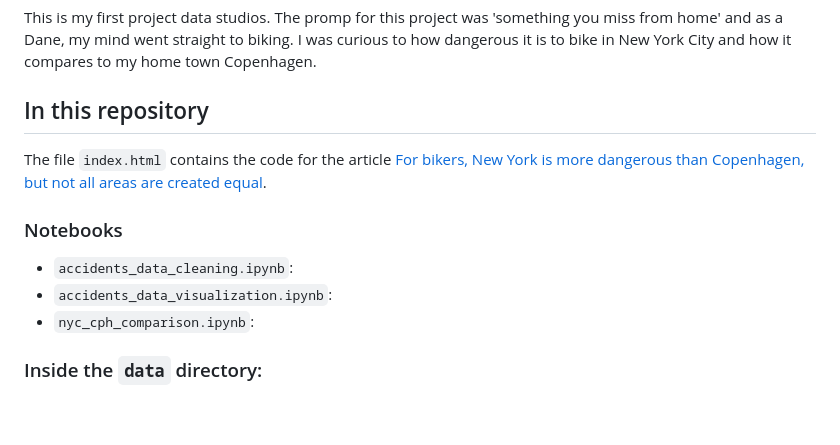
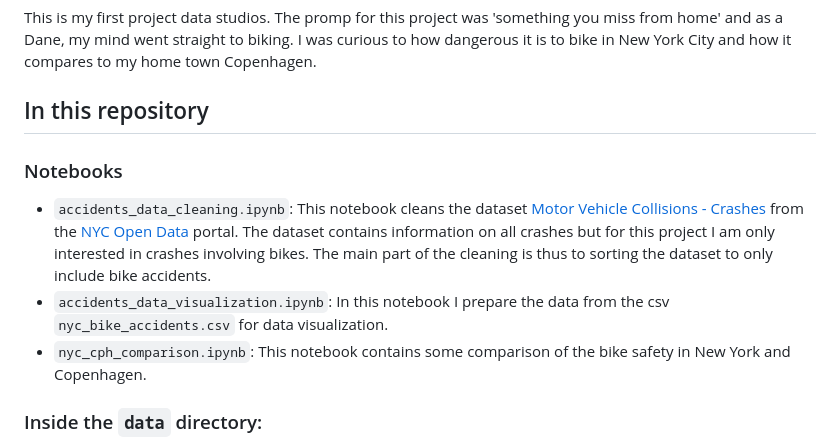
Before and after one commit to laurabejder/bike-safety-nyc, a Markdown page: README.md, the part around the change. Rendered like a GitHub page; blank space fills up the shorter version.

```diff
--- a/README.md
+++ b/README.md
@@ -3,11 +3,10 @@
 This is my first project data studios. The promp for this project was 'something you miss from home' and as a Dane, my mind went straight to biking. I was curious to how dangerous it is to bike in New York City and how it compares to my home town Copenhagen.
 
 ## In this repository
-The file `index.html` contains the code for the article [For bikers, New York is more dangerous than Copenhagen, but not all areas are created equal](http://laurabejder.com/bike-safety-nyc/).
 ### Notebooks
-- `accidents_data_cleaning.ipynb`:
-- `accidents_data_visualization.ipynb`:
-- `nyc_cph_comparison.ipynb`:
+- `accidents_data_cleaning.ipynb`: This notebook cleans the dataset [Motor Vehicle Collisions - Crashes](https://data.cityofnewyork.us/Public-Safety/Motor-Vehicle-Collisions-Crashes/h9gi-nx95) from the [NYC Open Data](https://opendata.cityofnewyork.us/) portal. The dataset contains information on all crashes but for this project I am only interested in crashes involving bikes. The main part of the cleaning is thus to sorting the dataset to only include bike accidents.
+- `accidents_data_visualization.ipynb`: In this notebook I prepare the data from the csv `nyc_bike_accidents.csv` for data visualization.
+- `nyc_cph_comparison.ipynb`: This notebook contains some comparison of the bike safety in New York and Copenhagen.
 
 ### Inside the `data` directory:
 - `cph_bike_accidents.csv`: Accidents in Copenhagen 2012-2022.
```
